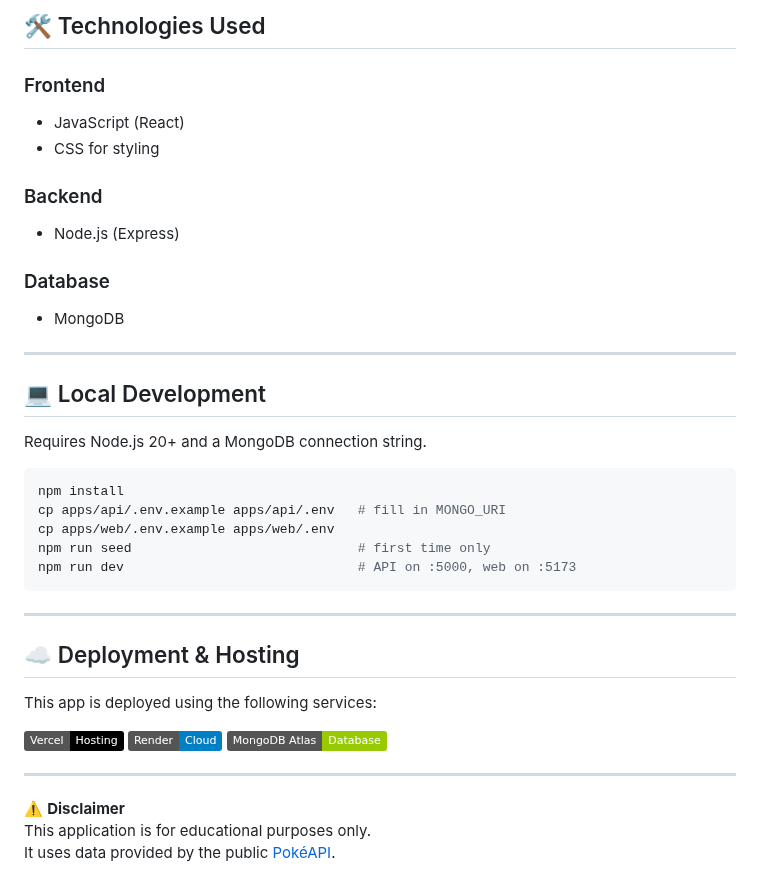
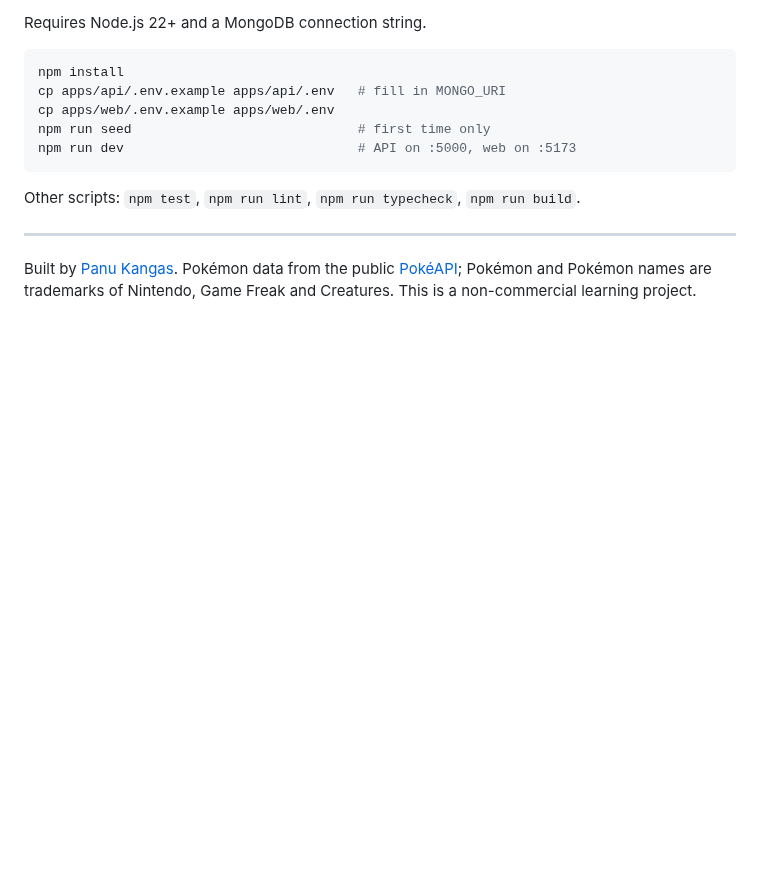
Before and after one commit to panu-kangas/pokedex_app, a Markdown page: README.md, the part around one of its changes. Drawn GitHub-style; badges without logos; blank space fills up the shorter version.

````diff
--- a/README.md
+++ b/README.md
@@ -46,23 +48,4 @@ Developed as a portfolio project, it features a clean and responsive user interf
-## 🛠 Technologies Used
-
-### Frontend
-
-- JavaScript (React)
-- CSS for styling
-
-### Backend
-
-- Node.js (Express)
-
-### Database
-
-- MongoDB
-
----
-
-## 💻 Local Development
-
-Requires Node.js 20+ and a MongoDB connection string.
+Requires Node.js 22+ and a MongoDB connection string.
 
 ```bash
 npm install
@@ -72,18 +55,8 @@ npm run seed                             # first time only
 npm run dev                              # API on :5000, web on :5173
 ```
 
----
-
-## ☁️ Deployment & Hosting
-
-This app is deployed using the following services:
-
-[![Vercel](https://img.shields.io/badge/Vercel-Hosting-black?logo=vercel)](https://vercel.com)
-[![Render](https://img.shields.io/badge/Render-Cloud-blue?logo=render)](https://render.com)
-[![MongoDB Atlas](https://img.shields.io/badge/MongoDB_Atlas-Database-green?logo=mongodb)](https://www.mongodb.com/cloud/atlas)
+Other scripts: `npm test`, `npm run lint`, `npm run typecheck`, `npm run build`.
 
 ---
 
-⚠️ **Disclaimer**
-This application is for educational purposes only.
-It uses data provided by the public [PokéAPI](https://pokeapi.co/).
+Built by [Panu Kangas](https://github.com/panu-kangas). Pokémon data from the public [PokéAPI](https://pokeapi.co); Pokémon and Pokémon names are trademarks of Nintendo, Game Freak and Creatures. This is a non-commercial learning project.
````
Also changed, not shown: other parts of README.md (+33 -31 lines), CLAUDE.md (+1 -0 lines), PLAN.md (+3 -3 lines), docs/screenshots/desktop-hero.jpg (added), docs/screenshots/desktop-stats.jpg (added), docs/screenshots/mobile-viewer.jpg (added), 2 other files.
